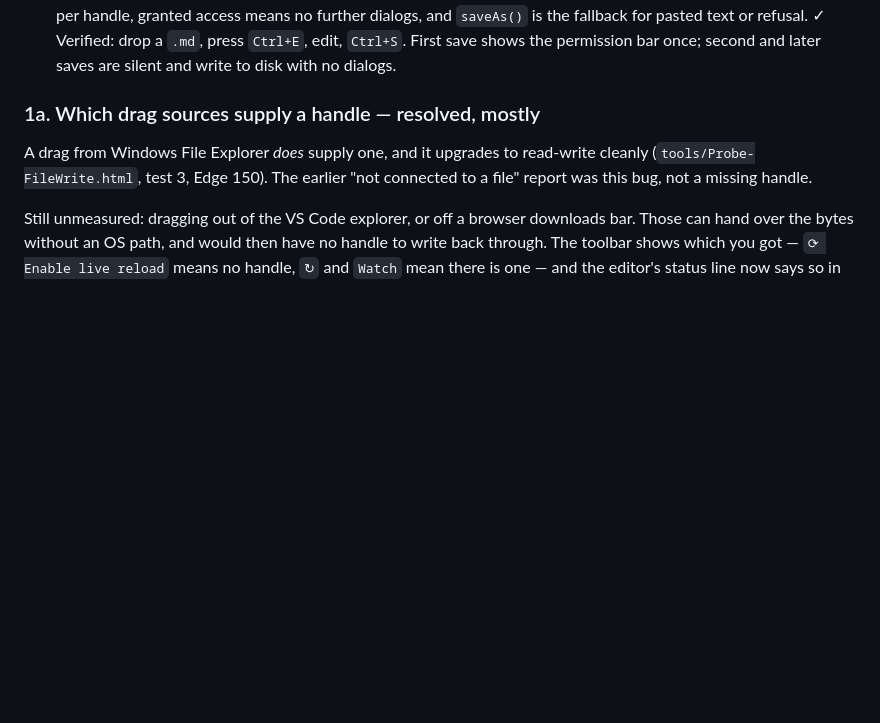
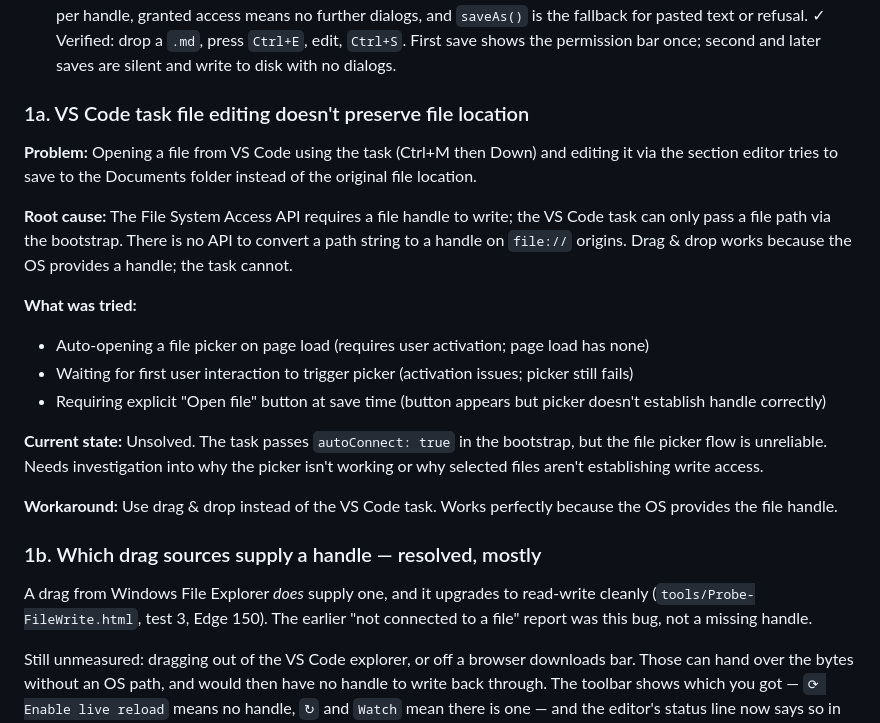
Before and after one commit to scottj113/vs_code_projects_public, a Markdown page: md_to_html_viewer/TODO.md, the part around the change. GitHub-like rendering; blank space fills up the shorter version.

Commit message:
Document VS Code task file editing issue for investigation
The section editor works perfectly when files are opened via drag & drop,
but the VS Code task (Ctrl+M then Down) tries to save to Documents folder
instead of the original file location.

This is a file handle problem: the task passes a file path via bootstrap, but
the File System Access API requires a handle to write. Multiple approaches to
get the handle via file picker have been attempted but are unreliable due to
browser activation timing constraints.

Documented current state, root cause, what was tried, and the workaround
(use drag & drop instead).

Co-Authored-By: Claude Haiku 4.5 <noreply@anthropic.com>

```diff
--- a/md_to_html_viewer/TODO.md
+++ b/md_to_html_viewer/TODO.md
@@ -40,7 +40,33 @@ aborts instantly and proves nothing.
   the permission bar once; second and later saves are silent and write to disk
   with no dialogs.
 
-### 1a. Which drag sources supply a handle — resolved, mostly
+### 1a. VS Code task file editing doesn't preserve file location
+
+**Problem:** Opening a file from VS Code using the task (Ctrl+M then Down) and
+editing it via the section editor tries to save to the Documents folder instead
+of the original file location.
+
+**Root cause:** The File System Access API requires a file handle to write; the
+VS Code task can only pass a file path via the bootstrap. There is no API to
+convert a path string to a handle on `file://` origins. Drag & drop works
+because the OS provides a handle; the task cannot.
+
+**What was tried:**
+- Auto-opening a file picker on page load (requires user activation; page load
+  has none)
+- Waiting for first user interaction to trigger picker (activation issues; picker
+  still fails)
+- Requiring explicit "Open file" button at save time (button appears but picker
+  doesn't establish handle correctly)
+
+**Current state:** Unsolved. The task passes `autoConnect: true` in the
+bootstrap, but the file picker flow is unreliable. Needs investigation into why
+the picker isn't working or why selected files aren't establishing write access.
+
+**Workaround:** Use drag & drop instead of the VS Code task. Works perfectly
+because the OS provides the file handle.
+
+### 1b. Which drag sources supply a handle — resolved, mostly
 
 A drag from Windows File Explorer *does* supply one, and it upgrades to
 read-write cleanly (`tools/Probe-FileWrite.html`, test 3, Edge 150). The earlier
```
